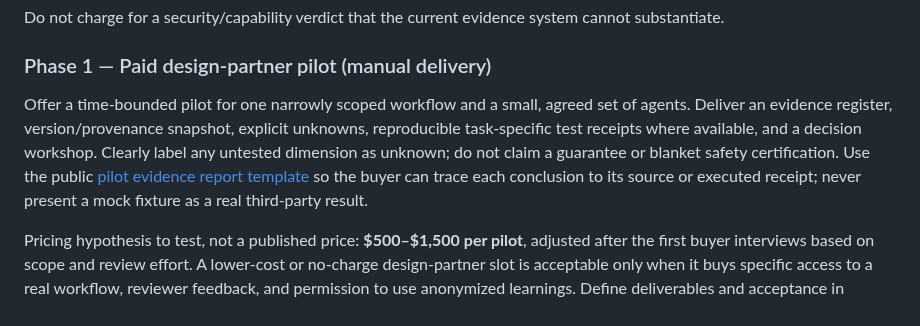
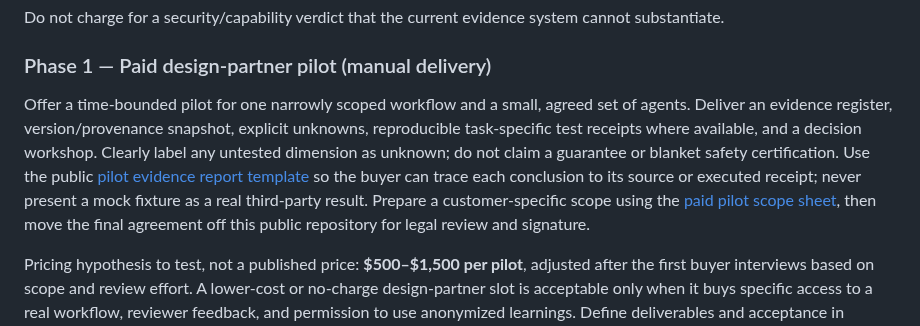
Before and after one commit to 2nedimucrs-by/agent-underwriting-network, a Markdown page: docs/AUN_PRODUCT_AND_REVENUE_PLAN.md, the part around the change. GitHub-like rendering.

Commit message:
docs: link the paid pilot scope sheet

```diff
--- a/docs/AUN_PRODUCT_AND_REVENUE_PLAN.md
+++ b/docs/AUN_PRODUCT_AND_REVENUE_PLAN.md
@@ -32,7 +32,7 @@ Do not charge for a security/capability verdict that the current evidence system
 
 ### Phase 1 — Paid design-partner pilot (manual delivery)
 
-Offer a time-bounded pilot for one narrowly scoped workflow and a small, agreed set of agents. Deliver an evidence register, version/provenance snapshot, explicit unknowns, reproducible task-specific test receipts where available, and a decision workshop. Clearly label any untested dimension as unknown; do not claim a guarantee or blanket safety certification. Use the public [pilot evidence report template](./PILOT_REPORT_TEMPLATE.md) so the buyer can trace each conclusion to its source or executed receipt; never present a mock fixture as a real third-party result.
+Offer a time-bounded pilot for one narrowly scoped workflow and a small, agreed set of agents. Deliver an evidence register, version/provenance snapshot, explicit unknowns, reproducible task-specific test receipts where available, and a decision workshop. Clearly label any untested dimension as unknown; do not claim a guarantee or blanket safety certification. Use the public [pilot evidence report template](./PILOT_REPORT_TEMPLATE.md) so the buyer can trace each conclusion to its source or executed receipt; never present a mock fixture as a real third-party result. Prepare a customer-specific scope using the [paid pilot scope sheet](./PAID_PILOT_SCOPE_TEMPLATE.md), then move the final agreement off this public repository for legal review and signature.
 
 Pricing hypothesis to test, not a published price: **$500–$1,500 per pilot**, adjusted after the first buyer interviews based on scope and review effort. A lower-cost or no-charge design-partner slot is acceptable only when it buys specific access to a real workflow, reviewer feedback, and permission to use anonymized learnings. Define deliverables and acceptance in writing before accepting payment.
 
```
